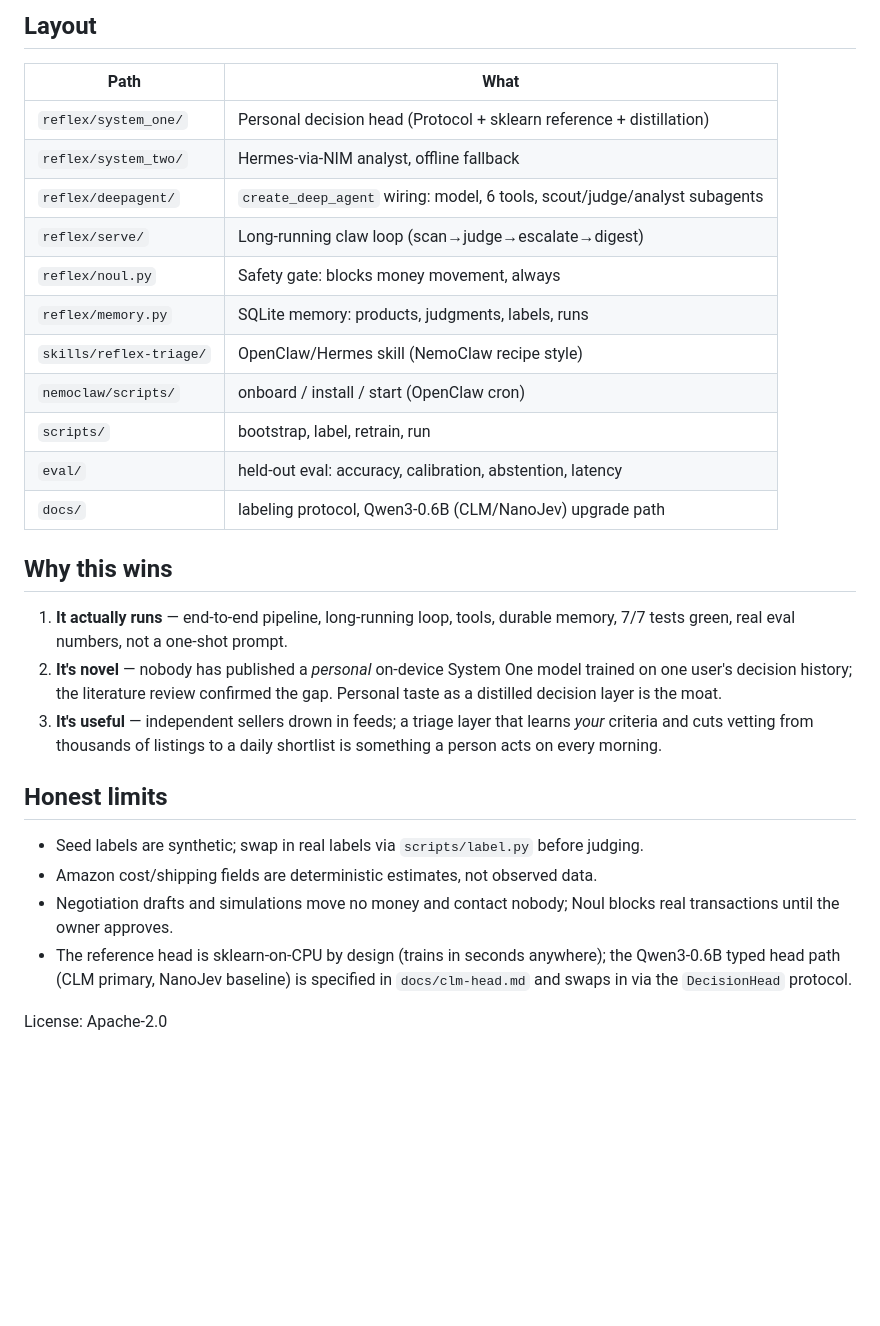
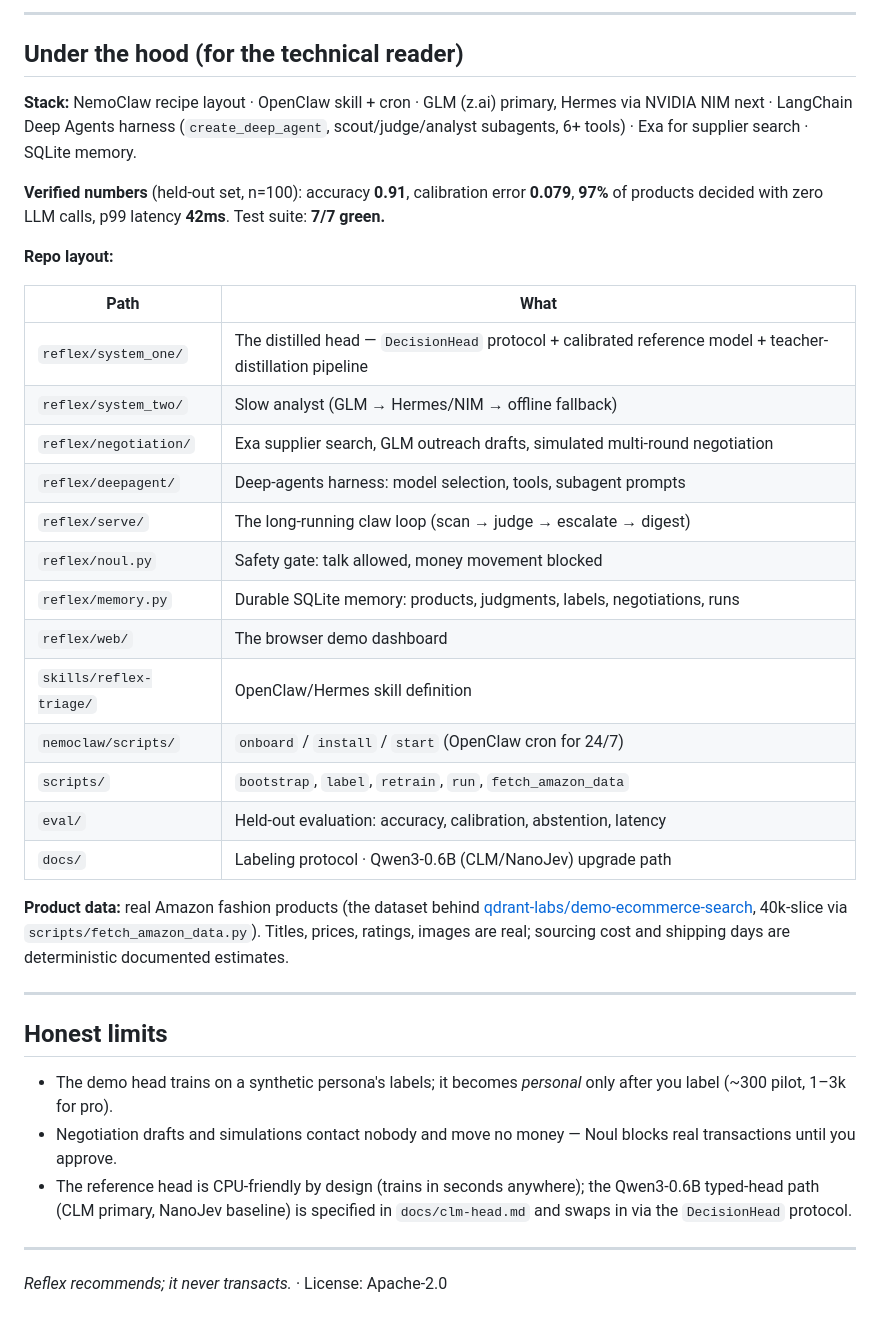
Before and after one commit to syaikhipin/nemoclaw-demo, a Markdown page: README.md, the part around one of its changes. Drawn GitHub-style; blank space fills up the shorter version.

````diff
--- a/README.md
+++ b/README.md
@@ -115,39 +105,41 @@ Make it yours:
 ```
 
-## Layout
+---
+
+## Under the hood (for the technical reader)
+
+**Stack:** NemoClaw recipe layout · OpenClaw skill + cron · GLM (z.ai) primary, Hermes via NVIDIA NIM next · LangChain Deep Agents harness (`create_deep_agent`, scout/judge/analyst subagents, 6+ tools) · Exa for supplier search · SQLite memory.
+
+**Verified numbers** (held-out set, n=100): accuracy **0.91**, calibration error **0.079**, **97%** of products decided with zero LLM calls, p99 latency **42ms**. Test suite: **7/7 green.**
+
+**Repo layout:**
 
 | Path | What |
 |---|---|
-| `reflex/system_one/` | Personal decision head (Protocol + sklearn reference + distillation) |
-| `reflex/system_two/` | Hermes-via-NIM analyst, offline fallback |
-| `reflex/deepagent/` | `create_deep_agent` wiring: model, 6 tools, scout/judge/analyst subagents |
-| `reflex/serve/` | Long-running claw loop (scan→judge→escalate→digest) |
-| `reflex/noul.py` | Safety gate: blocks money movement, always |
-| `reflex/memory.py` | SQLite memory: products, judgments, labels, runs |
-| `skills/reflex-triage/` | OpenClaw/Hermes skill (NemoClaw recipe style) |
-| `nemoclaw/scripts/` | onboard / install / start (OpenClaw cron) |
-| `scripts/` | bootstrap, label, retrain, run |
-| `eval/` | held-out eval: accuracy, calibration, abstention, latency |
-| `docs/` | labeling protocol, Qwen3-0.6B (CLM/NanoJev) upgrade path |
+| `reflex/system_one/` | The distilled head — `DecisionHead` protocol + calibrated reference model + teacher-distillation pipeline |
+| `reflex/system_two/` | Slow analyst (GLM → Hermes/NIM → offline fallback) |
+| `reflex/negotiation/` | Exa supplier search, GLM outreach drafts, simulated multi-round negotiation |
+| `reflex/deepagent/` | Deep-agents harness: model selection, tools, subagent prompts |
+| `reflex/serve/` | The long-running claw loop (scan → judge → escalate → digest) |
+| `reflex/noul.py` | Safety gate: talk allowed, money movement blocked |
+| `reflex/memory.py` | Durable SQLite memory: products, judgments, labels, negotiations, runs |
+| `reflex/web/` | The browser demo dashboard |
+| `skills/reflex-triage/` | OpenClaw/Hermes skill definition |
+| `nemoclaw/scripts/` | `onboard` / `install` / `start` (OpenClaw cron for 24/7) |
+| `scripts/` | `bootstrap`, `label`, `retrain`, `run`, `fetch_amazon_data` |
+| `eval/` | Held-out evaluation: accuracy, calibration, abstention, latency |
+| `docs/` | Labeling protocol · Qwen3-0.6B (CLM/NanoJev) upgrade path |
 
-## Why this wins
+**Product data:** real Amazon fashion products (the dataset behind [qdrant-labs/demo-ecommerce-search](https://github.com/qdrant-labs/demo-ecommerce-search), 40k-slice via `scripts/fetch_amazon_data.py`). Titles, prices, ratings, images are real; sourcing cost and shipping days are deterministic documented estimates.
 
-1. **It actually runs** — end-to-end pipeline, long-running loop, tools, durable
-   memory, 7/7 tests green, real eval numbers, not a one-shot prompt.
-2. **It's novel** — nobody has published a *personal* on-device System One model
-   trained on one user's decision history; the literature review confirmed the gap.
-   Personal taste as a distilled decision layer is the moat.
-3. **It's useful** — independent sellers drown in feeds; a triage layer that learns
-   *your* criteria and cuts vetting from thousands of listings to a daily shortlist
-   is something a person acts on every morning.
+---
 
 ## Honest limits
-- Seed labels are synthetic; swap in real labels via `scripts/label.py` before judging.
-- Amazon cost/shipping fields are deterministic estimates, not observed data.
-- Negotiation drafts and simulations move no money and contact nobody; Noul
-  blocks real transactions until the owner approves.
-- The reference head is sklearn-on-CPU by design (trains in seconds anywhere);
-  the Qwen3-0.6B typed head path (CLM primary, NanoJev baseline) is specified in
-  `docs/clm-head.md` and swaps in via the `DecisionHead` protocol.
 
-License: Apache-2.0
+- The demo head trains on a synthetic persona's labels; it becomes *personal* only after you label (~300 pilot, 1–3k for pro).
+- Negotiation drafts and simulations contact nobody and move no money — Noul blocks real transactions until you approve.
+- The reference head is CPU-friendly by design (trains in seconds anywhere); the Qwen3-0.6B typed-head path (CLM primary, NanoJev baseline) is specified in `docs/clm-head.md` and swaps in via the `DecisionHead` protocol.
+
+---
+
+*Reflex recommends; it never transacts.* · License: Apache-2.0
````
Also changed, not shown: other parts of README.md (+84 -94 lines), demo-shots/shot1-header.png (added), demo-shots/shot2-shortlist.png (added), demo-shots/shot4-draft.png (added), 1 other file.
